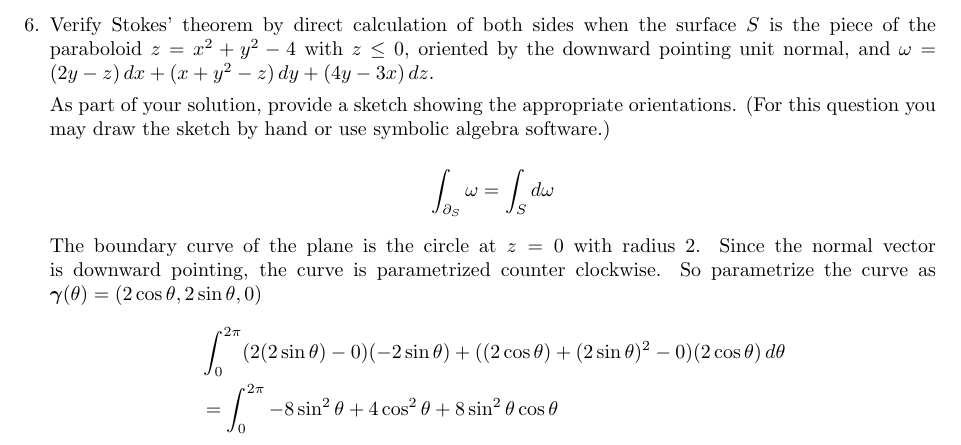
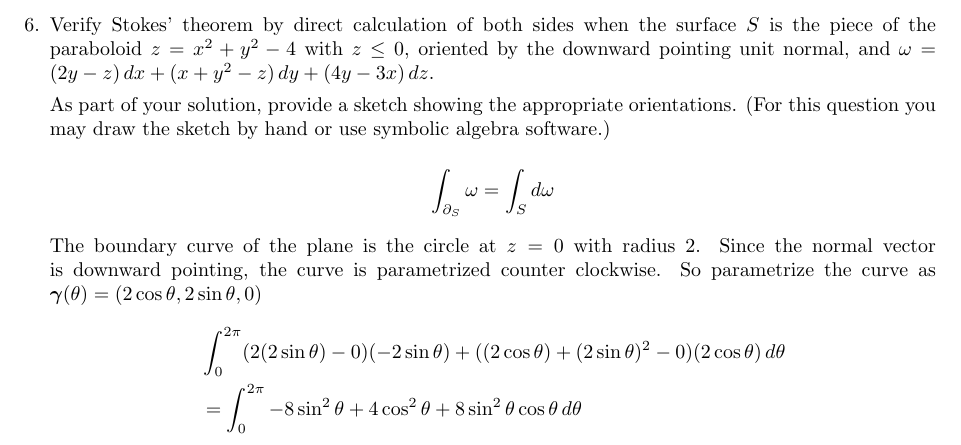
Before and after one commit to poonkeegan/school, a LaTeX document (matb42/a10.tex): part of page 9 of 13, cut so that both start at the same text. Compiled offline with pdfLaTeX.

Commit message:
Tue Mar 27 17:30:26 EDT 2018

```diff
--- a/matb42/a10.tex
+++ b/matb42/a10.tex
@@ -221,7 +221,7 @@ Apr 3rd 2018}
         The boundary curve of the plane is the circle at $z = 0$ with radius $2$. Since the normal vector is downward pointing, the curve is parametrized counter clockwise. So parametrize the curve as $\boldsymbol \gamma(\theta) = (2\cos \theta, 2\sin \theta, 0)$
         \begin{align*}
             &\int_0^{2\pi} (2(2\sin\theta) - 0)(-2\sin \theta) + ((2\cos \theta) + (2\sin \theta)^2 - 0)(2\cos \theta) \, d\theta \\
-            &= \int_0^{2\pi} -8 \sin ^2 \theta + 4 \cos ^2 \theta + 8 \sin^2 \theta \cos \theta
+            &= \int_0^{2\pi} -8 \sin ^2 \theta + 4 \cos ^2 \theta + 8 \sin^2 \theta \cos \theta \, d \theta
         \end{align*}
 
     \newpage
```
Also changed, not shown: matb42/a10.pdf.
